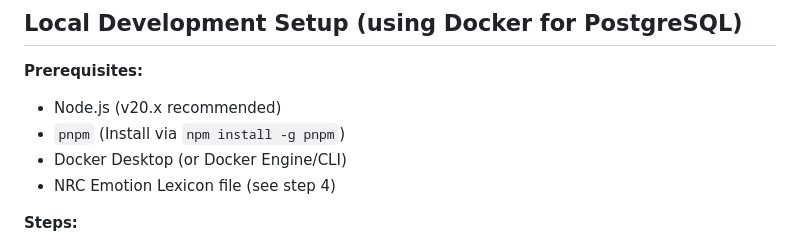
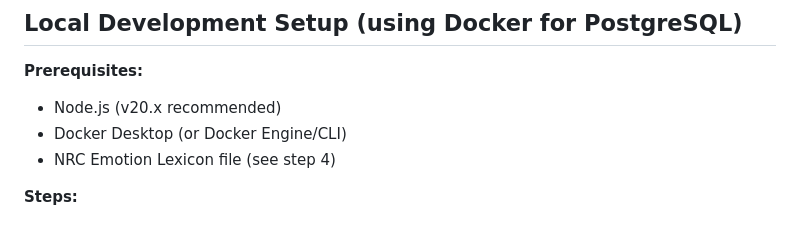
Before and after one commit to emergentvibe/bluesky-sentiment-analysis, a Markdown page: README.md, the part around the change. GitHub-like rendering.

Commit message:
remove pnpm mention from readme

```diff
--- a/README.md
+++ b/README.md
@@ -35,7 +35,6 @@ A real-time dashboard that monitors the Bluesky firehose, performs sentiment ana
 **Prerequisites:**
 
 *   Node.js (v20.x recommended)
-*   `pnpm` (Install via `npm install -g pnpm`)
 *   Docker Desktop (or Docker Engine/CLI)
 *   NRC Emotion Lexicon file (see step 4)
 
```
